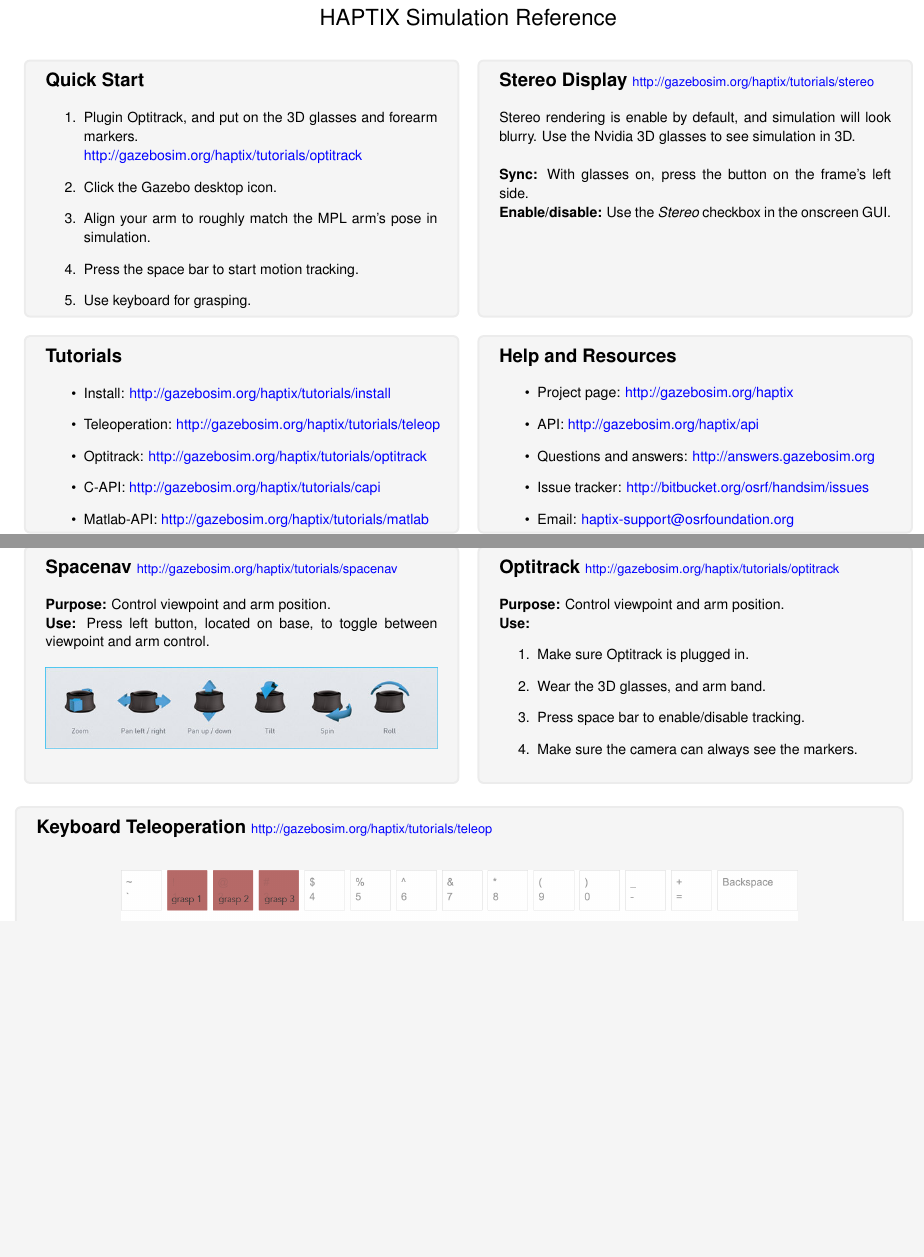
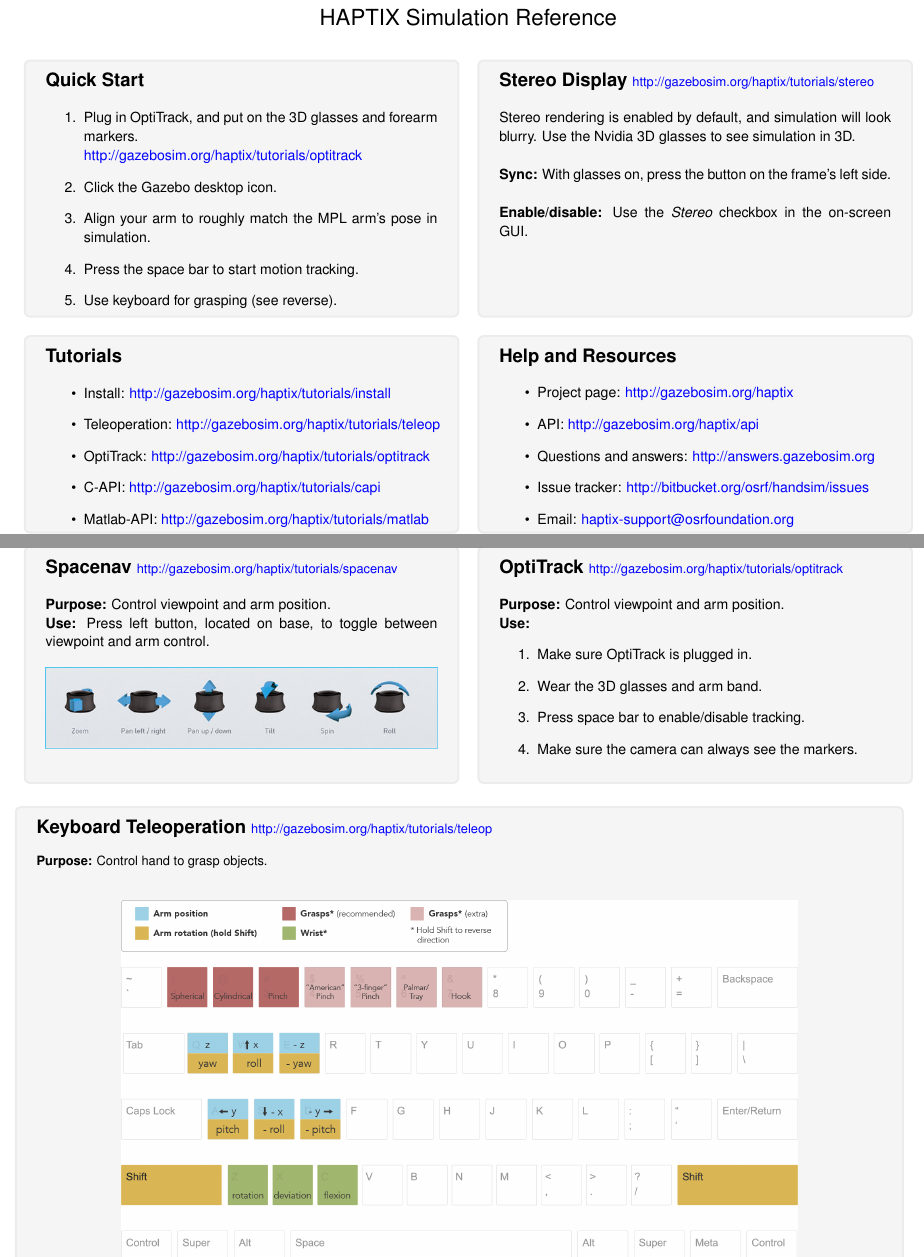
Before and after one commit to osrf/handsim, a LaTeX document (doc/referenceguide.tex): two parts of pages 1 and 2 of 2, joined at a grey line, cut so that both start at the same text, the shorter picture padded with empty space. Compiled offline with pdfLaTeX.

Commit message:
Corrections to reference guide

```diff
--- a/doc/referenceguide.tex
+++ b/doc/referenceguide.tex
@@ -45,12 +45,12 @@
     \begin{tcolorbox}[height=6.5cm,colback=gray!8,colframe=gray!15]
       \section*{Quick Start}
       \begin{enumerate}
-        \item Plugin Optitrack, and put on the 3D glasses and forearm markers.\\
+        \item Plug in OptiTrack, and put on the 3D glasses and forearm markers.\\
           \textcolor{blue}{http://gazebosim.org/haptix/tutorials/optitrack}
         \item Click the Gazebo desktop icon.
         \item Align your arm to roughly match the MPL arm's pose in simulation.
         \item Press the space bar to start motion tracking.
-        \item Use keyboard for grasping.
+        \item Use keyboard for grasping (see reverse).
       \end{enumerate}
     \end{tcolorbox}
   \end{minipage}%
@@ -58,10 +58,11 @@
   \begin{minipage}[t]{0.48\textwidth}
     \begin{tcolorbox}[height=6.5cm,colback=gray!8,colframe=gray!15]
       \section*{Stereo Display \textcolor{blue}{\textnormal{\small http://gazebosim.org/haptix/tutorials/stereo}}}
-      Stereo rendering is enable by default, and simulation will look blurry. Use the Nvidia 3D glasses to see simulation in 3D.\\
+      Stereo rendering is enabled by default, and simulation will look blurry. Use the Nvidia 3D glasses to see simulation in 3D.\\
 
       {\bf Sync:} With glasses on, press the button on the frame's left side.\\
-      {\bf Enable/disable:} Use the {\em Stereo} checkbox in the onscreen GUI.\\
+      \newline
+      {\bf Enable/disable:} Use the {\em Stereo} checkbox in the on-screen GUI.\\
     \end{tcolorbox}
   \end{minipage}
 \end{figure}
@@ -75,7 +76,7 @@
       \begin{itemize}
         \item Install: \textcolor{blue}{http://gazebosim.org/haptix/tutorials/install}
         \item Teleoperation: \textcolor{blue}{http://gazebosim.org/haptix/tutorials/teleop}
-        \item Optitrack: \textcolor{blue}{http://gazebosim.org/haptix/tutorials/optitrack}
+        \item OptiTrack: \textcolor{blue}{http://gazebosim.org/haptix/tutorials/optitrack}
         \item C-API: \textcolor{blue}{http://gazebosim.org/haptix/tutorials/capi}
         \item Matlab-API: \textcolor{blue}{http://gazebosim.org/haptix/tutorials/matlab}
       \end{itemize}
@@ -113,12 +114,12 @@
   \hspace{0.02\textwidth}%
   \begin{minipage}[t]{0.48\textwidth}
     \begin{tcolorbox}[height=6cm,colback=gray!8,colframe=gray!15]
-      \section*{Optitrack \textcolor{blue}{\textnormal{\small http://gazebosim.org/haptix/tutorials/optitrack}}}
+      \section*{OptiTrack \textcolor{blue}{\textnormal{\small http://gazebosim.org/haptix/tutorials/optitrack}}}
       {\bf Purpose:} Control viewpoint and arm position.\\
       {\bf Use:}
       \begin{enumerate}
-        \item Make sure Optitrack is plugged in.
-        \item Wear the 3D glasses, and arm band.
+        \item Make sure OptiTrack is plugged in.
+        \item Wear the 3D glasses and arm band.
         \item Press space bar to enable/disable tracking.
         \item Make sure the camera can always see the markers.
       \end{enumerate}
@@ -131,6 +132,7 @@
   \begin{tcolorbox}[colback=gray!8,colframe=gray!15]
 
     \section*{Keyboard Teleoperation \textcolor{blue}{\textnormal{\small http://gazebosim.org/haptix/tutorials/teleop}}}
+      {\bf Purpose:} Control hand to grasp objects.\\
 
     \begin{figure}[H]
       \centering
```
Also changed, not shown: doc/figures/keyboard.png.
